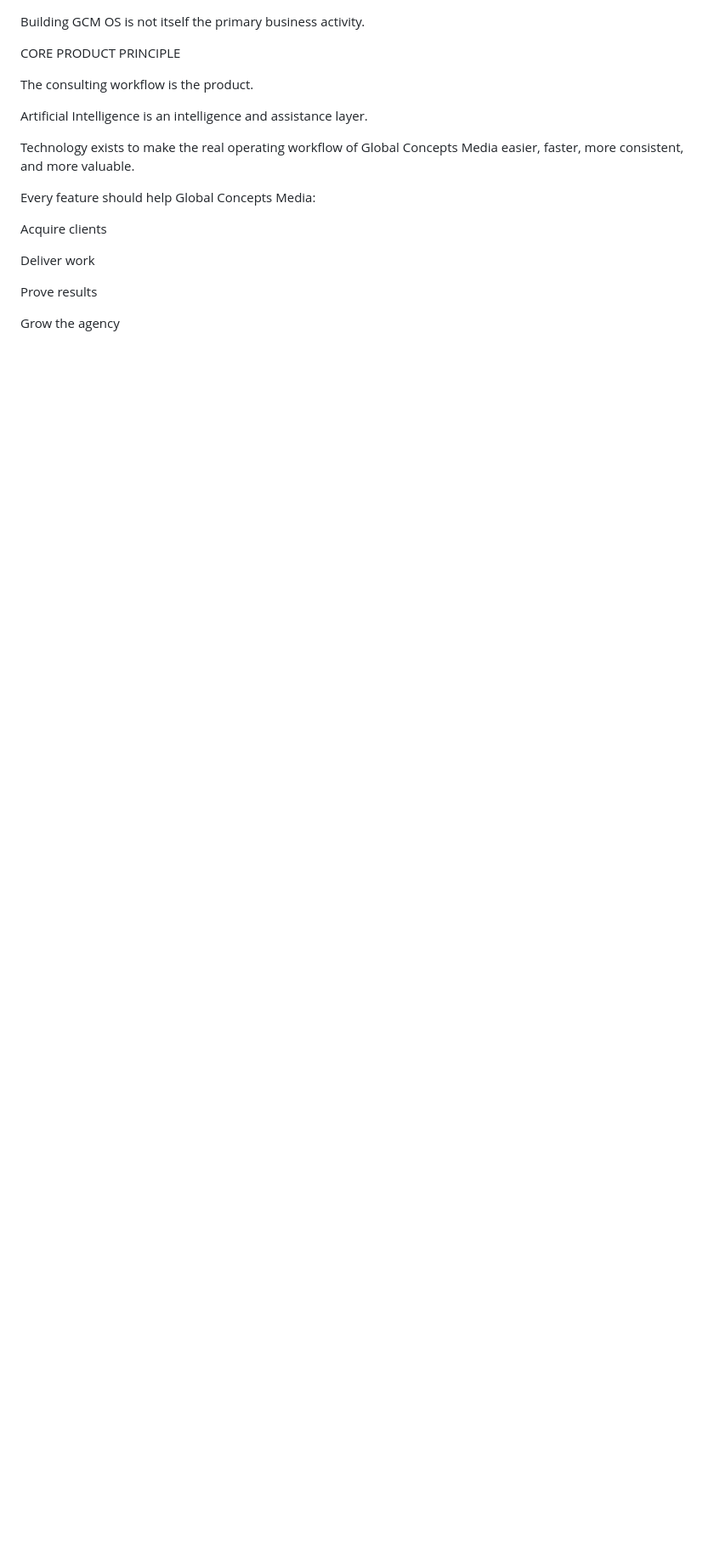
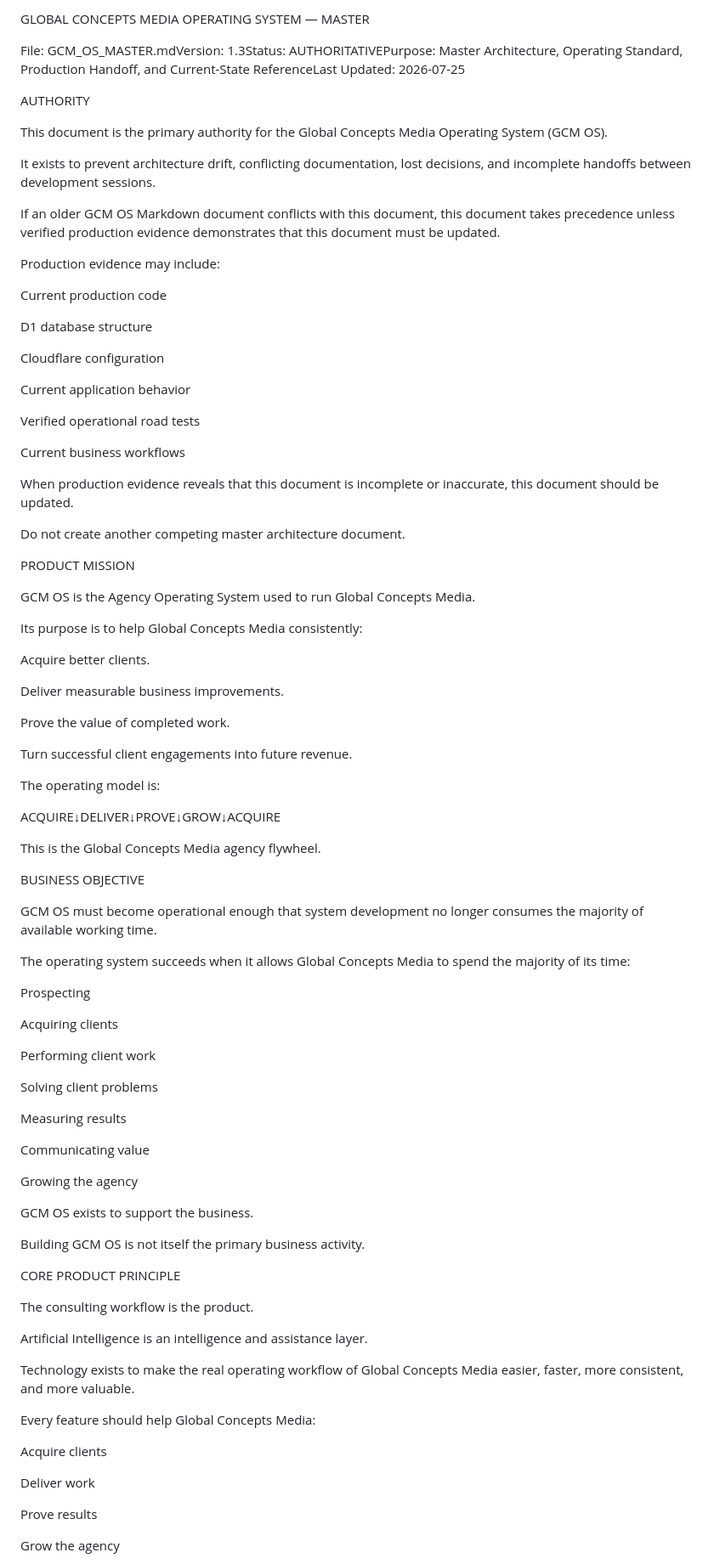
Before and after one commit to globalconceptsmediallc-oss/gcm-operating-system-app, a Markdown page: docs/GCM_OS_MASTER.md, the part around the change. Shown at 85% size. Rendered like a GitHub page; blank space fills up the shorter version.

```diff
--- a/docs/GCM_OS_MASTER.md
+++ b/docs/GCM_OS_MASTER.md
@@ -1,3 +1,75 @@
+GLOBAL CONCEPTS MEDIA OPERATING SYSTEM — MASTER
+
+File: GCM_OS_MASTER.mdVersion: 1.3Status: AUTHORITATIVEPurpose: Master Architecture, Operating Standard, Production Handoff, and Current-State ReferenceLast Updated: 2026-07-25
+
+AUTHORITY
+
+This document is the primary authority for the Global Concepts Media Operating System (GCM OS).
+
+It exists to prevent architecture drift, conflicting documentation, lost decisions, and incomplete handoffs between development sessions.
+
+If an older GCM OS Markdown document conflicts with this document, this document takes precedence unless verified production evidence demonstrates that this document must be updated.
+
+Production evidence may include:
+
+Current production code
+
+D1 database structure
+
+Cloudflare configuration
+
+Current application behavior
+
+Verified operational road tests
+
+Current business workflows
+
+When production evidence reveals that this document is incomplete or inaccurate, this document should be updated.
+
+Do not create another competing master architecture document.
+
+PRODUCT MISSION
+
+GCM OS is the Agency Operating System used to run Global Concepts Media.
+
+Its purpose is to help Global Concepts Media consistently:
+
+Acquire better clients.
+
+Deliver measurable business improvements.
+
+Prove the value of completed work.
+
+Turn successful client engagements into future revenue.
+
+The operating model is:
+
+ACQUIRE↓DELIVER↓PROVE↓GROW↓ACQUIRE
+
+This is the Global Concepts Media agency flywheel.
+
+BUSINESS OBJECTIVE
+
+GCM OS must become operational enough that system development no longer consumes the majority of available working time.
+
+The operating system succeeds when it allows Global Concepts Media to spend the majority of its time:
+
+Prospecting
+
+Acquiring clients
+
+Performing client work
+
+Solving client problems
+
+Measuring results
+
+Communicating value
+
+Growing the agency
+
+GCM OS exists to support the business.
+
 Building GCM OS is not itself the primary business activity.
 
 CORE PRODUCT PRINCIPLE
```
